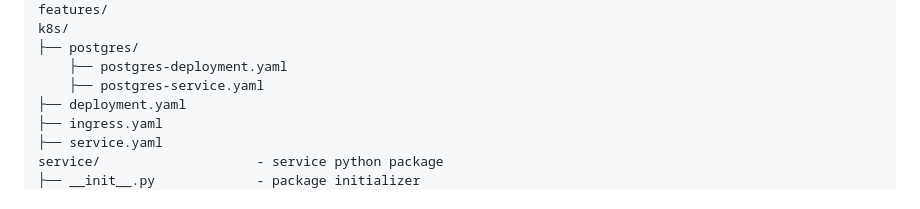
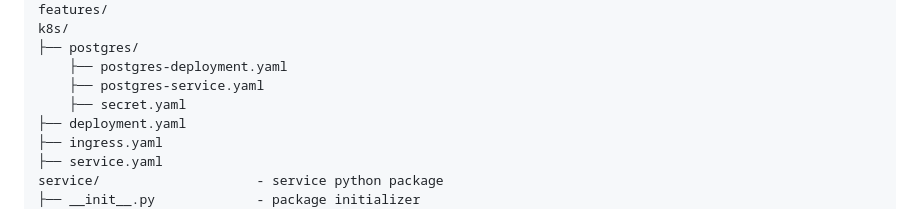
Before and after one commit to CSCI-GA-2820-SP25-003/wishlists, a Markdown page: README.md, the part around the change. Drawn GitHub-style.

```diff
--- a/README.md
+++ b/README.md
@@ -53,6 +53,7 @@ k8s/
 ├── postgres/
     ├── postgres-deployment.yaml
     ├── postgres-service.yaml
+    ├── secret.yaml
 ├── deployment.yaml
 ├── ingress.yaml
 ├── service.yaml
```
